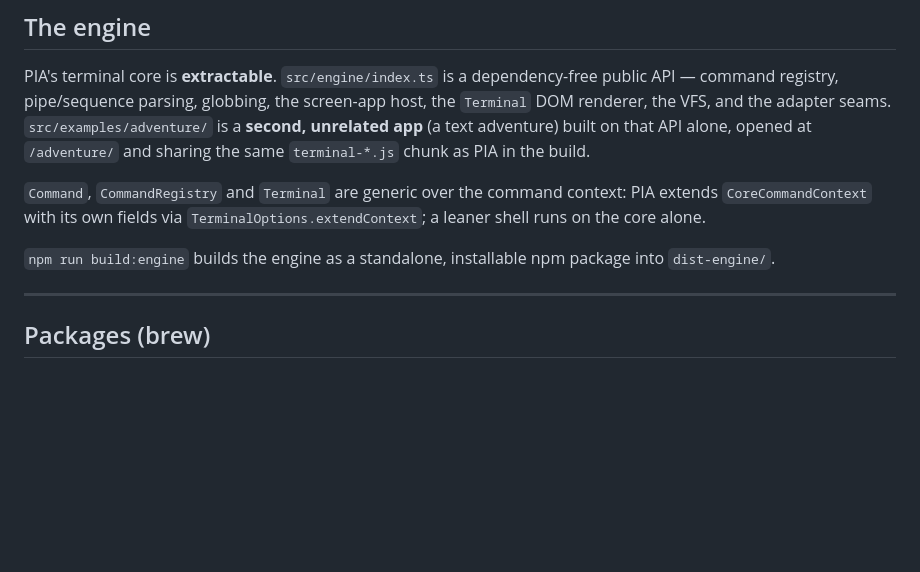
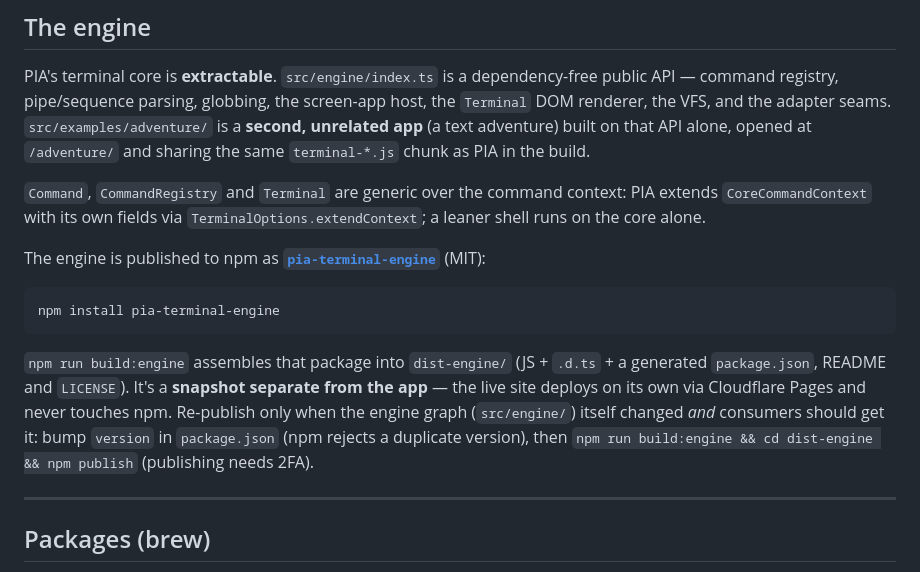
Before and after one commit to tor2dbear/pia-terminal, a Markdown page: README.md, the part around the change. GitHub-like rendering; blank space fills up the shorter version.

````diff
--- a/README.md
+++ b/README.md
@@ -117,8 +117,21 @@ adventure) built on that API alone, opened at `/adventure/` and sharing the same
 context: PIA extends `CoreCommandContext` with its own fields via
 `TerminalOptions.extendContext`; a leaner shell runs on the core alone.
 
-`npm run build:engine` builds the engine as a standalone, installable npm package
-into `dist-engine/`.
+The engine is published to npm as
+**[`pia-terminal-engine`](https://www.npmjs.com/package/pia-terminal-engine)**
+(MIT):
+
+```sh
+npm install pia-terminal-engine
+```
+
+`npm run build:engine` assembles that package into `dist-engine/` (JS + `.d.ts` +
+a generated `package.json`, README and `LICENSE`). It's a **snapshot separate
+from the app** — the live site deploys on its own via Cloudflare Pages and never
+touches npm. Re-publish only when the engine graph (`src/engine/`) itself changed
+*and* consumers should get it: bump `version` in `package.json` (npm rejects a
+duplicate version), then `npm run build:engine && cd dist-engine && npm publish`
+(publishing needs 2FA).
 
 ---
 
````
Also changed, not shown: roadmap/terminal-engine-package.md (+24 -8 lines).
